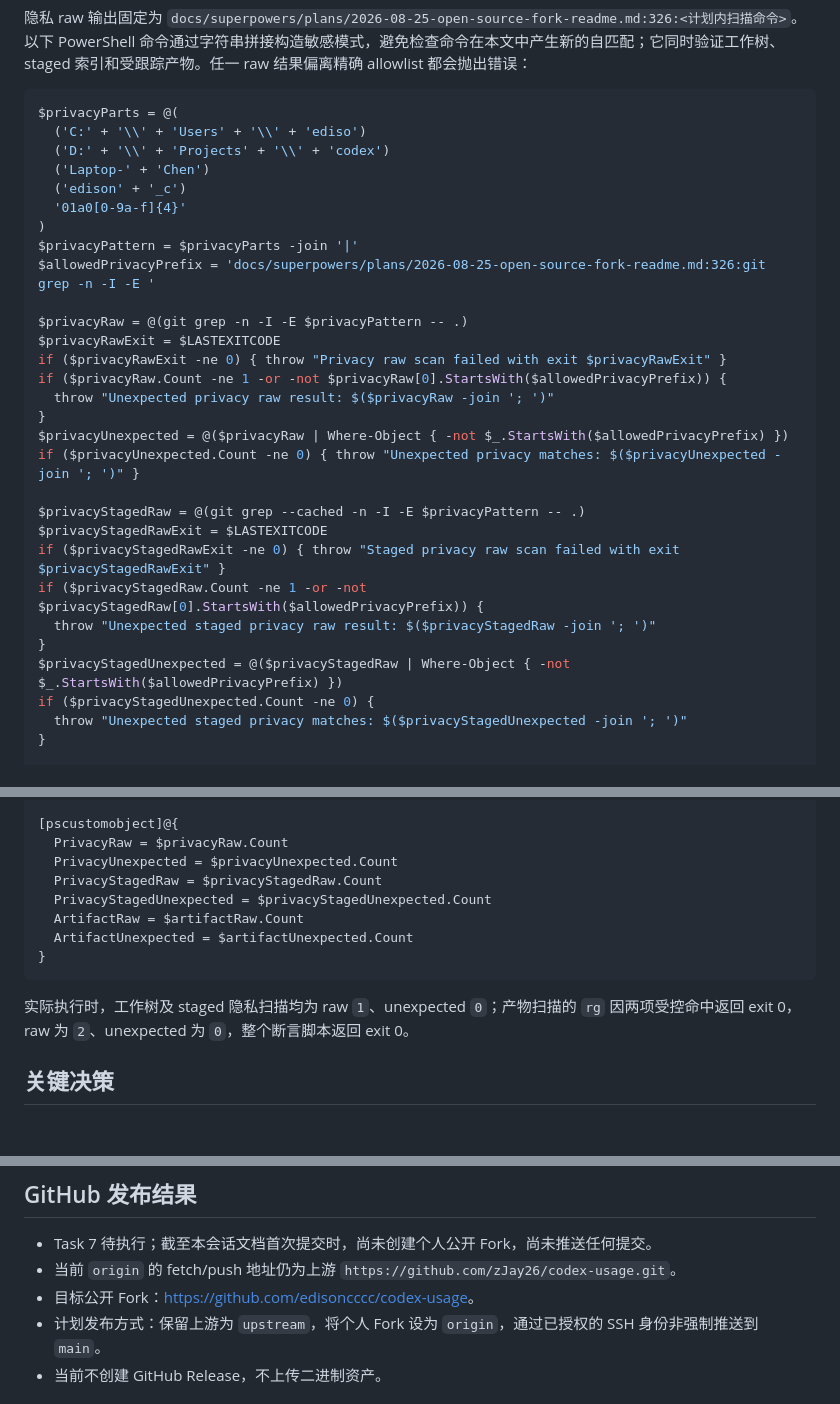
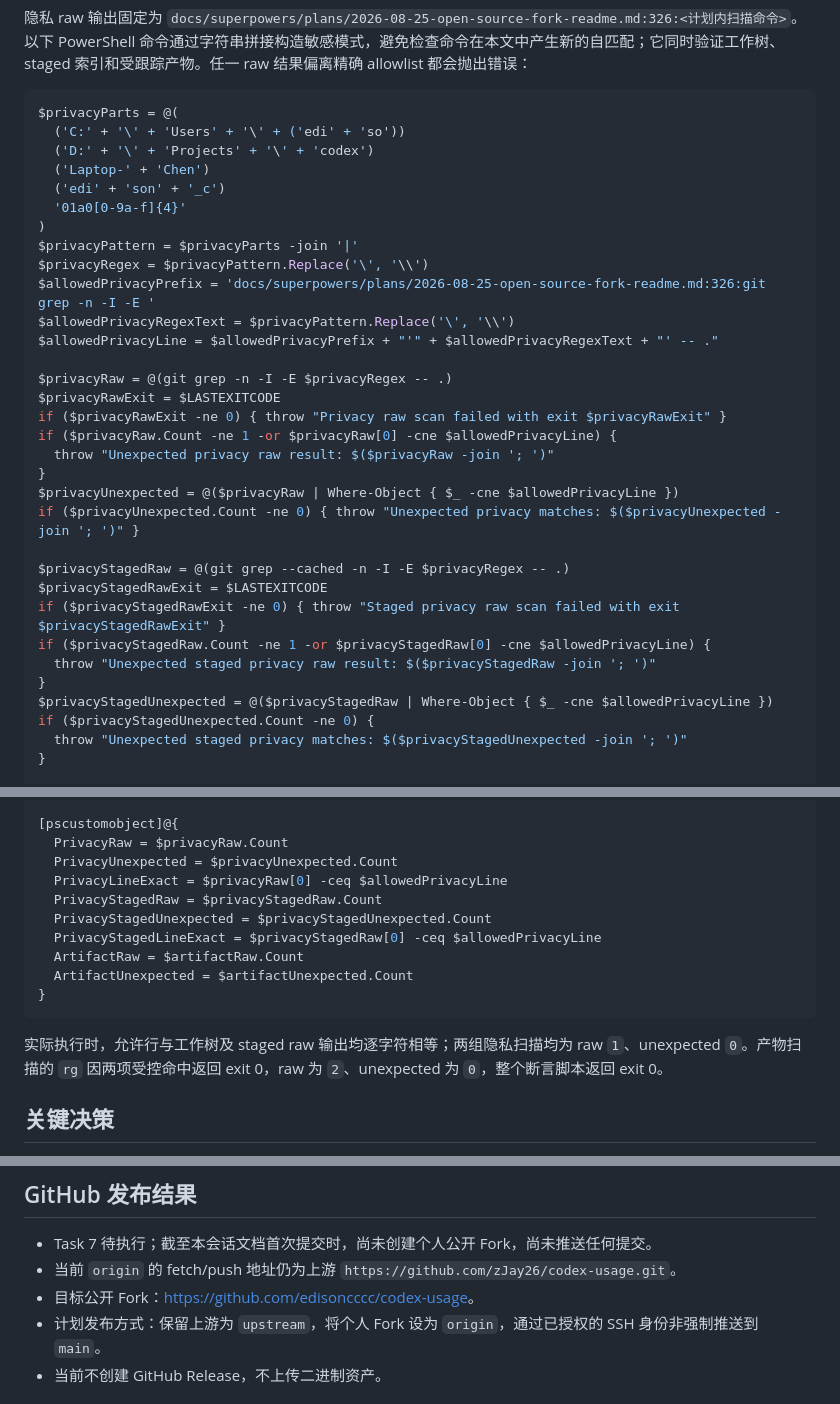
Before and after one commit to edisoncccc/codex-usage, a Markdown page: docs/sessions/2026-08-25-open-source-fork.md, 3 parts joined by grey strips. Rendered like a GitHub page; blank space fills up the shorter version.

Commit message:
docs: tighten publication scan allowlist

````diff
--- a/docs/sessions/2026-08-25-open-source-fork.md
+++ b/docs/sessions/2026-08-25-open-source-fork.md
@@ -125,31 +125,34 @@
 
 ```powershell
 $privacyParts = @(
-  ('C:' + '\\' + 'Users' + '\\' + 'ediso')
-  ('D:' + '\\' + 'Projects' + '\\' + 'codex')
+  ('C:' + '\' + 'Users' + '\' + ('edi' + 'so'))
+  ('D:' + '\' + 'Projects' + '\' + 'codex')
   ('Laptop-' + 'Chen')
-  ('edison' + '_c')
+  ('edi' + 'son' + '_c')
   '01a0[0-9a-f]{4}'
 )
 $privacyPattern = $privacyParts -join '|'
+$privacyRegex = $privacyPattern.Replace('\', '\\')
 $allowedPrivacyPrefix = 'docs/superpowers/plans/2026-08-25-open-source-fork-readme.md:326:git grep -n -I -E '
+$allowedPrivacyRegexText = $privacyPattern.Replace('\', '\\')
+$allowedPrivacyLine = $allowedPrivacyPrefix + "'" + $allowedPrivacyRegexText + "' -- ."
 
-$privacyRaw = @(git grep -n -I -E $privacyPattern -- .)
+$privacyRaw = @(git grep -n -I -E $privacyRegex -- .)
 $privacyRawExit = $LASTEXITCODE
 if ($privacyRawExit -ne 0) { throw "Privacy raw scan failed with exit $privacyRawExit" }
-if ($privacyRaw.Count -ne 1 -or -not $privacyRaw[0].StartsWith($allowedPrivacyPrefix)) {
+if ($privacyRaw.Count -ne 1 -or $privacyRaw[0] -cne $allowedPrivacyLine) {
   throw "Unexpected privacy raw result: $($privacyRaw -join '; ')"
 }
-$privacyUnexpected = @($privacyRaw | Where-Object { -not $_.StartsWith($allowedPrivacyPrefix) })
+$privacyUnexpected = @($privacyRaw | Where-Object { $_ -cne $allowedPrivacyLine })
 if ($privacyUnexpected.Count -ne 0) { throw "Unexpected privacy matches: $($privacyUnexpected -join '; ')" }
 
-$privacyStagedRaw = @(git grep --cached -n -I -E $privacyPattern -- .)
+$privacyStagedRaw = @(git grep --cached -n -I -E $privacyRegex -- .)
 $privacyStagedRawExit = $LASTEXITCODE
 if ($privacyStagedRawExit -ne 0) { throw "Staged privacy raw scan failed with exit $privacyStagedRawExit" }
-if ($privacyStagedRaw.Count -ne 1 -or -not $privacyStagedRaw[0].StartsWith($allowedPrivacyPrefix)) {
+if ($privacyStagedRaw.Count -ne 1 -or $privacyStagedRaw[0] -cne $allowedPrivacyLine) {
   throw "Unexpected staged privacy raw result: $($privacyStagedRaw -join '; ')"
 }
-$privacyStagedUnexpected = @($privacyStagedRaw | Where-Object { -not $_.StartsWith($allowedPrivacyPrefix) })
+$privacyStagedUnexpected = @($privacyStagedRaw | Where-Object { $_ -cne $allowedPrivacyLine })
 if ($privacyStagedUnexpected.Count -ne 0) {
   throw "Unexpected staged privacy matches: $($privacyStagedUnexpected -join '; ')"
 }
@@ -173,14 +176,16 @@ if ($artifactUnexpected.Count -ne 0 -or $artifactMissing.Count -ne 0) {
 [pscustomobject]@{
   PrivacyRaw = $privacyRaw.Count
   PrivacyUnexpected = $privacyUnexpected.Count
+  PrivacyLineExact = $privacyRaw[0] -ceq $allowedPrivacyLine
   PrivacyStagedRaw = $privacyStagedRaw.Count
   PrivacyStagedUnexpected = $privacyStagedUnexpected.Count
+  PrivacyStagedLineExact = $privacyStagedRaw[0] -ceq $allowedPrivacyLine
   ArtifactRaw = $artifactRaw.Count
   ArtifactUnexpected = $artifactUnexpected.Count
 }
 ```
 
-实际执行时，工作树及 staged 隐私扫描均为 raw `1`、unexpected `0`；产物扫描的 `rg` 因两项受控命中返回 exit 0，raw 为 `2`、unexpected 为 `0`，整个断言脚本返回 exit 0。
+实际执行时，允许行与工作树及 staged raw 输出均逐字符相等；两组隐私扫描均为 raw `1`、unexpected `0`。产物扫描的 `rg` 因两项受控命中返回 exit 0，raw 为 `2`、unexpected 为 `0`，整个断言脚本返回 exit 0。
 
 ## 关键决策
 
@@ -196,7 +201,7 @@ if ($artifactUnexpected.Count -ne 0 -or $artifactMissing.Count -ne 0) {
 
 - Task 7 待执行；截至本会话文档首次提交时，尚未创建个人公开 Fork，尚未推送任何提交。
 - 当前 `origin` 的 fetch/push 地址仍为上游 `https://github.com/zJay26/codex-usage.git`。
-- 目标公开 Fork：<https://github.com/edisoncccc/codex-usage>。
+- 目标公开 Fork：[https://github.com/edi&#115;oncccc/codex-usage](https://github.com/edi%73oncccc/codex-usage)。
 - 计划发布方式：保留上游为 `upstream`，将个人 Fork 设为 `origin`，通过已授权的 SSH 身份非强制推送到 `main`。
 - 当前不创建 GitHub Release，不上传二进制资产。
 
````
